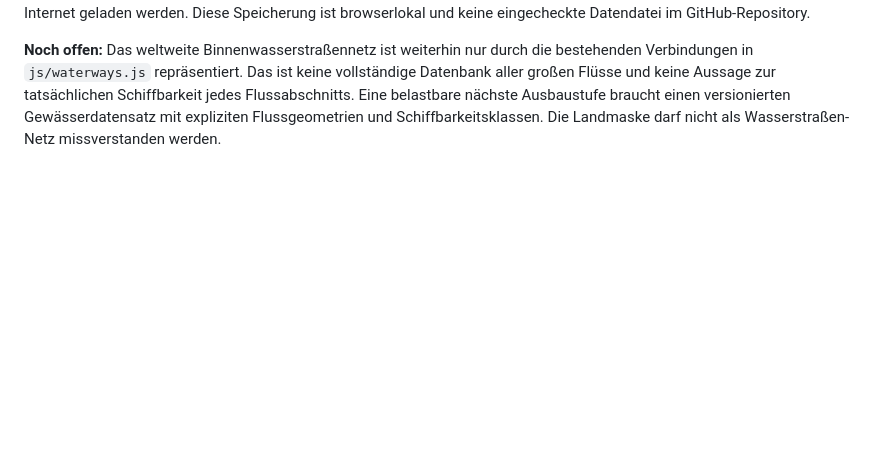
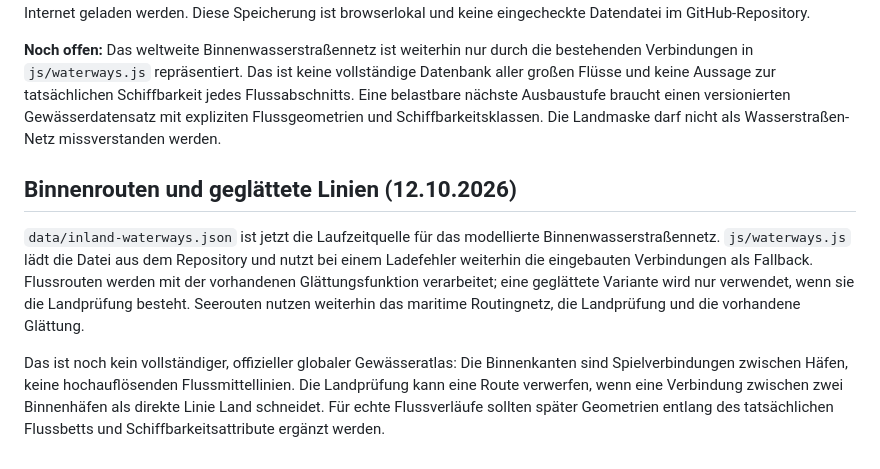
Before and after one commit to Dragon-dev-alt/blue-horizon, a Markdown page: docs/SHIPPING_LANES_MAP_LAYER.md, the part around the change. Drawn GitHub-style; blank space fills up the shorter version.

Commit message:
Document repository-backed and smoothed routing

```diff
--- a/docs/SHIPPING_LANES_MAP_LAYER.md
+++ b/docs/SHIPPING_LANES_MAP_LAYER.md
@@ -42,3 +42,10 @@ Die temporäre Wasserkarte-Schaltfläche und der Basiskartenwechsel wurden wiede
 Nach einem ersten erfolgreichen Laden können beide Datensätze bei weiteren Starts desselben Browserprofils wiederverwendet werden. Beim ersten Start oder nach dem Löschen der Browserdaten müssen die Quelldaten noch aus dem Internet geladen werden. Diese Speicherung ist browserlokal und keine eingecheckte Datendatei im GitHub-Repository.
 
 **Noch offen:** Das weltweite Binnenwasserstraßennetz ist weiterhin nur durch die bestehenden Verbindungen in `js/waterways.js` repräsentiert. Das ist keine vollständige Datenbank aller großen Flüsse und keine Aussage zur tatsächlichen Schiffbarkeit jedes Flussabschnitts. Eine belastbare nächste Ausbaustufe braucht einen versionierten Gewässerdatensatz mit expliziten Flussgeometrien und Schiffbarkeitsklassen. Die Landmaske darf nicht als Wasserstraßen-Netz missverstanden werden.
+
+
+## Binnenrouten und geglättete Linien (12.10.2026)
+
+`data/inland-waterways.json` ist jetzt die Laufzeitquelle für das modellierte Binnenwasserstraßennetz. `js/waterways.js` lädt die Datei aus dem Repository und nutzt bei einem Ladefehler weiterhin die eingebauten Verbindungen als Fallback. Flussrouten werden mit der vorhandenen Glättungsfunktion verarbeitet; eine geglättete Variante wird nur verwendet, wenn sie die Landprüfung besteht. Seerouten nutzen weiterhin das maritime Routingnetz, die Landprüfung und die vorhandene Glättung.
+
+Das ist noch kein vollständiger, offizieller globaler Gewässeratlas: Die Binnenkanten sind Spielverbindungen zwischen Häfen, keine hochauflösenden Flussmittellinien. Die Landprüfung kann eine Route verwerfen, wenn eine Verbindung zwischen zwei Binnenhäfen als direkte Linie Land schneidet. Für echte Flussverläufe sollten später Geometrien entlang des tatsächlichen Flussbetts und Schiffbarkeitsattribute ergänzt werden.
```
